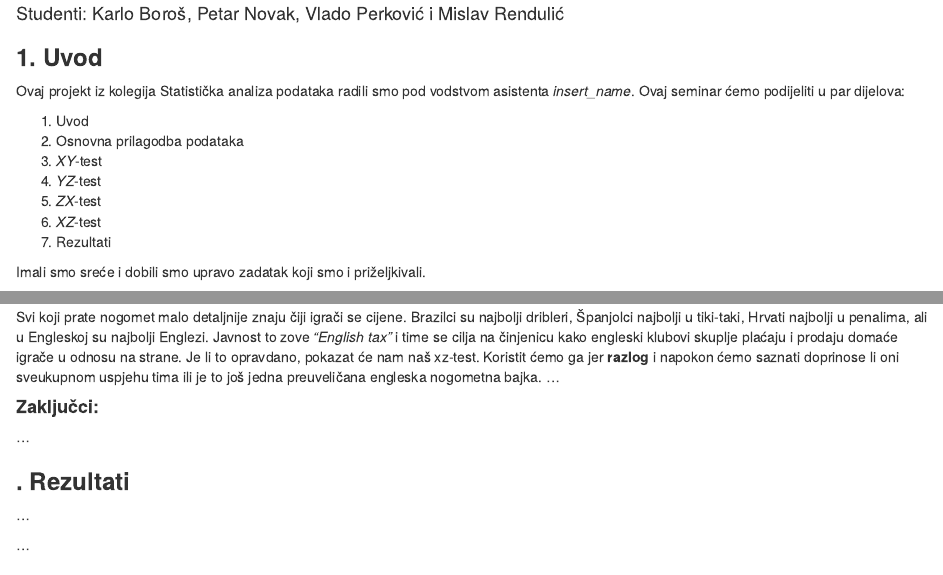
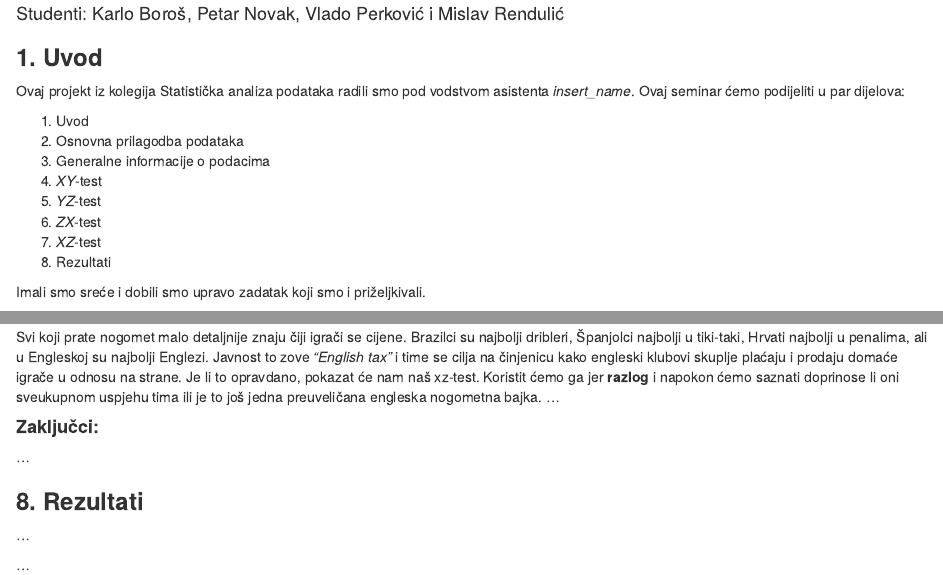
Before and after one commit to Vlado-Perkovic/sap-projekt-premier-liga, an R Markdown document (sap_projekt.rmd): the page in a window 1100 px wide, from 180 px down, and a second part further down, joined at a grey line. Rendered offline with R 4.5, knitr and Pandoc, with nearby package versions.

Commit message:
add libraries and spell check

```diff
--- a/sap_projekt.rmd
+++ b/sap_projekt.rmd
@@ -30,11 +34,12 @@ dijelova:
 
 1.  Uvod
 2.  Osnovna prilagodba podataka
-3.  *XY*-test
-4.  *YZ*-test
-5.  *ZX*-test
-6.  *XZ*-test
-7.  Rezultati
+3.  Generalne informacije o podacima
+4.  *XY*-test
+5.  *YZ*-test
+6.  *ZX*-test
+7.  *XZ*-test
+8.  Rezultati
 
 Imali smo sreće i dobili smo upravo zadatak koji smo i priželjkivali.
 
@@ -156,7 +161,7 @@ još jedna preuveličana engleska nogometna bajka. ...
 
 ...
 
-### **. Rezultati**
+### **8. Rezultati**
 
 ...
 
```
Also changed, not shown: sap_projekt.rmd (12 more changed lines).
